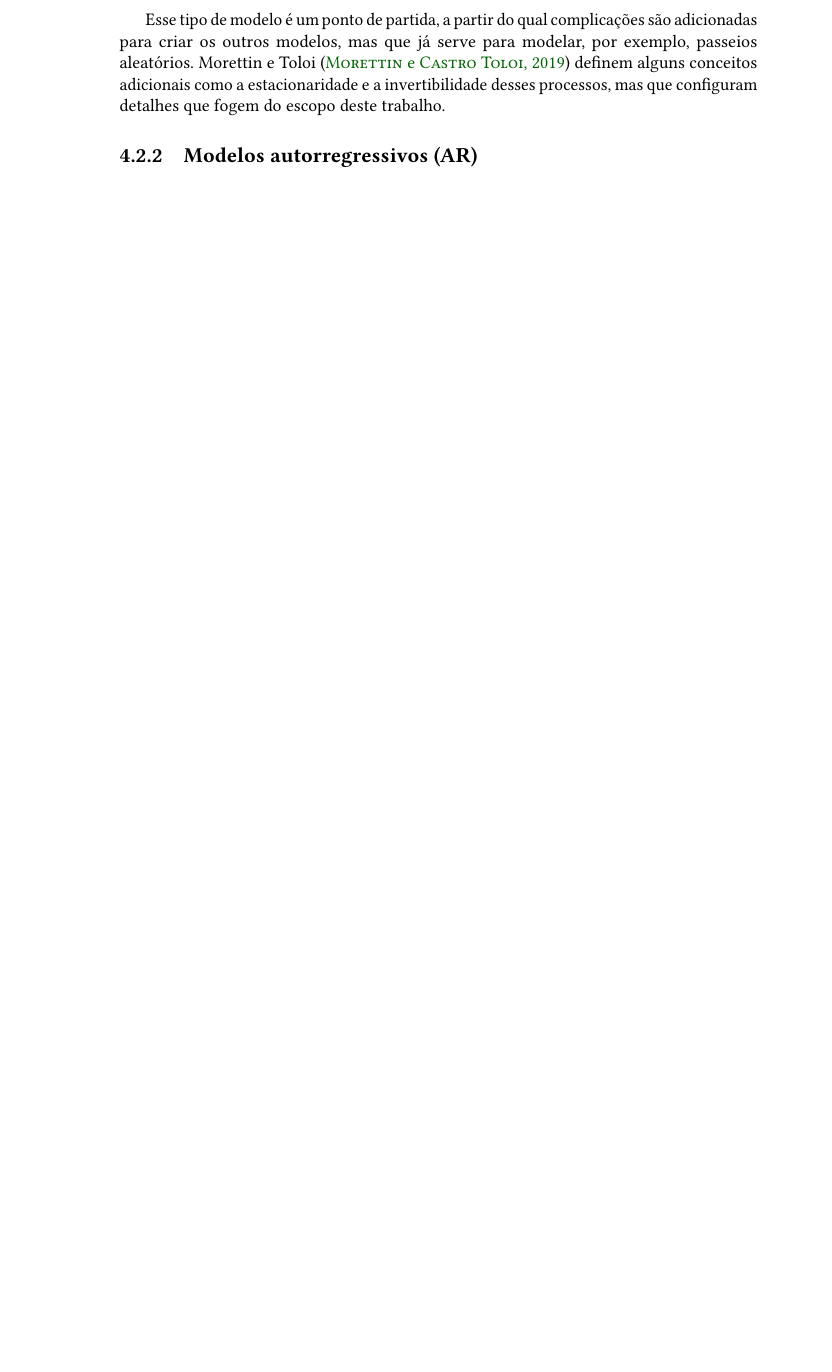
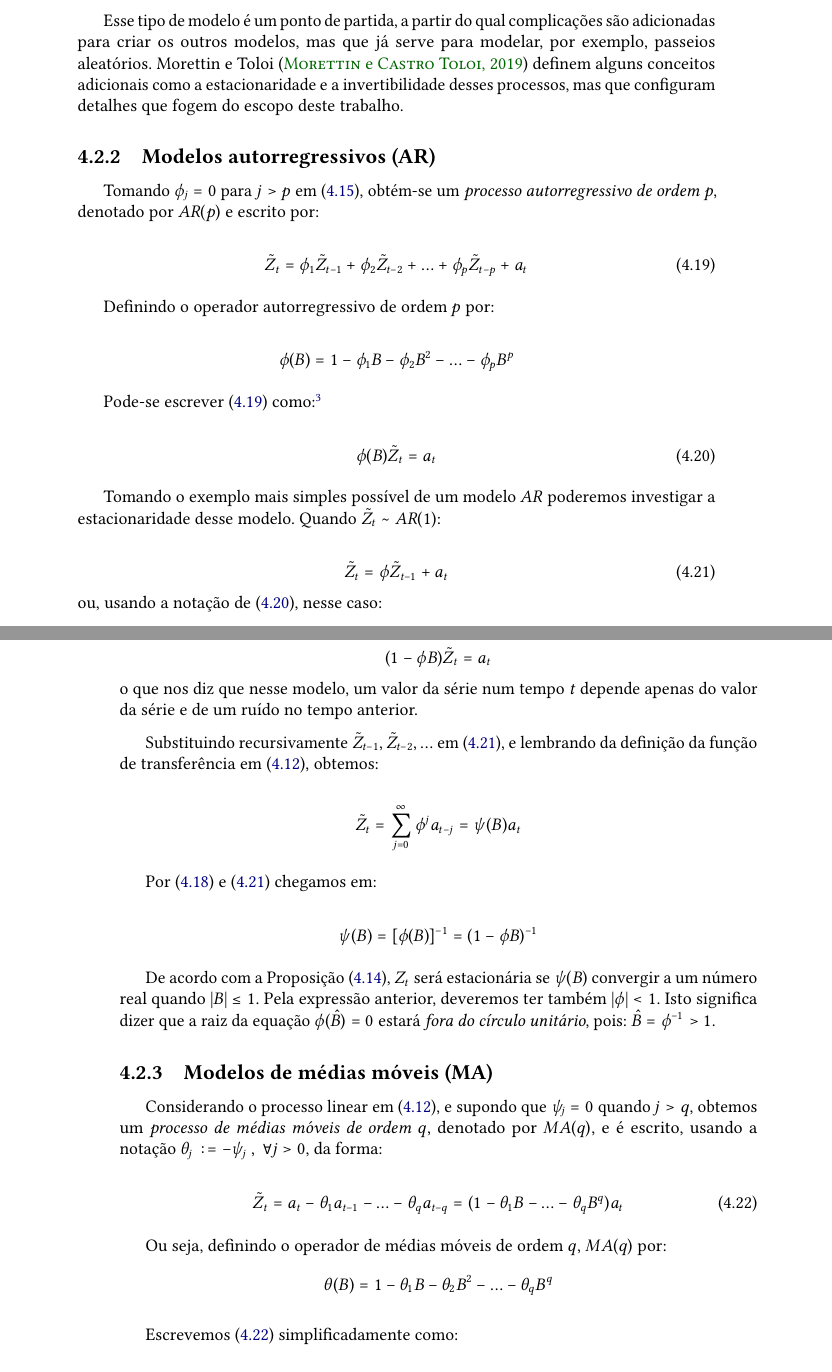
Before and after one commit to feanored/Monografia, a LaTeX thesis (tese.tex, which reads conteudo/04-series.tex): part of page 72 of 81 before the commit and two parts of pages 73 and 74 of 85 after it, the two joined at a grey line, cut so that both start at the same text, the shorter picture padded with empty space. The pictures show the PDF file tese.pdf that the author committed with the source.

Commit message:
24/10 - Continuação capítulo 4

```diff
--- a/conteudo/04-series.tex
+++ b/conteudo/04-series.tex
@@ -274 +274,37 @@ A função de transferência é composta de uma sequência de \emph{pesos}, $\{
 
+\textbf{Proposição:}
+\begin{equation}\label{prop:5.1}
+\text{Um processo linear será estacionário se a série } \psi(B) \text{ convergir quando } |B| \leq 1.
+\end{equation}
+
+Com isto define-se o conceito de raízes de equações envolvendo operadores (como $\psi(B)$) dentro ou fora do \emph{círculo unitário}, abstraindo a condição acima para $B^p$, com $p \geq 1$. Pode-se observar a validade dessa proposição tomando a esperança da expressão (\ref{series:5.1}):
+
+\[
+\E(Z_t) = \mu + \E \left( a_t + \sum_{j=1}^\infty \psi_j a_{t-j} \right)
+\]
+
+Se a série dos pesos acima convergir, segue o resultado descrito acima, já que $\E(a_t) = 0$ para todo $t$ já que os termos $a_t$ são ruídos brancos, e assim $\E[\tilde{Z_t}] = 0$. Neste caso, o parâmetro $\mu$ será a média do processo. Caso contrário, $\mu$ não terá significado específico e apenas representará o nível da série em algum intervalo de tempo observado.
+
+Uma forma alternativa de escrever (\ref{series:5.1}), definida por Morettin e Toloi \citep{morettin}, é como uma soma ponderada de valores passados, já utilizando a notação simplificada de (\ref{series:5.3}):
+
+\begin{equation}\label{series:5.6}
+\tilde{Z}_t = \sum_{j=1}^\infty \phi_j \tilde{Z}_{t-j} + a_t
+\end{equation}
+
+Assim, nessa notação temos um outro conjunto de pesos, denotados por $\phi_t$, e com os quais pode-se definir o operador:
+
+\begin{equation}\label{series:5.8}
+\phi(B) = 1 - \sum_{j=1}^\infty \phi_j B^j
+\end{equation}
+
+A partir do qual, pode-se simplificar a notação de (\ref{series:5.6}) para:
+
+\begin{equation}\label{series:5.7}
+\phi(B)\tilde{Z}_t = a_t
+\end{equation}
+
+Assim, combinando (\ref{series:5.7}) e (\ref{series:5.3}), obtemos uma relação entre os operadores definidos para as duas notações de um processo linear geral:
+
+\begin{equation}\label{series:5.9}
+\phi(B) = \psi^{-1}(B)
+\end{equation}
@@ -276,4 +311,65 @@ A função de transferência é composta de uma sequência de \emph{pesos}, $\{
 
 Esse tipo de modelo é um ponto de partida, a partir do qual complicações são adicionadas para criar os outros modelos, mas que já serve para modelar, por exemplo, passeios aleatórios. Morettin e Toloi \citep{morettin} definem alguns conceitos adicionais como a estacionaridade e a invertibilidade desses processos, mas que configuram detalhes que fogem do escopo deste trabalho.
 
+
 \subsection{Modelos autorregressivos (AR)}
+
+Tomando $\phi_j = 0$ para $j > p$ em (\ref{series:5.6}), obtém-se um \emph{processo autorregressivo de ordem $p$}, denotado por $AR(p)$ e escrito por:
+
+\begin{equation}\label{series:5.14}
+\tilde{Z}_t = \phi_1 \tilde{Z}_{t-1} + \phi_2 \tilde{Z}_{t-2} + \ldots + \phi_p \tilde{Z}_{t-p} + a_t
+\end{equation}
+
+Definindo o operador autorregressivo de ordem $p$ por:
+
+\[
+\phi(B) = 1 - \phi_1 B - \phi_2 B^2 - \ldots - \phi_p B^p
+\]
+
+Pode-se escrever (\ref{series:5.14}) como:\footnote{Neste caso, o operador $\phi(B)$ é finito}
+
+\begin{equation}\label{series:5.16}
+\phi(B)\tilde{Z}_t = a_t
+\end{equation}
+
+Tomando o exemplo mais simples possível de um modelo $AR$ poderemos investigar a estacionaridade desse modelo. Quando $\tilde{Z}_t \sim AR(1)$:
+
+\begin{equation}\label{series:5.17}
+\tilde{Z}_t = \phi \tilde{Z}_{t-1} + a_t
+\end{equation}
+ou, usando a notação de (\ref{series:5.16}), nesse caso:
+
+\[
+(1 - \phi B)\tilde{Z}_t = a_t
+\]
+o que nos diz que nesse modelo, um valor da série num tempo $t$ depende apenas do valor da série e de um ruído no tempo anterior.
+
+Substituindo recursivamente $\tilde{Z}_{t-1}, \tilde{Z}_{t-2}, \ldots$ em (\ref{series:5.17}), e lembrando da definição da função de transferência em (\ref{series:5.1}), obtemos:
+
+\[
+\tilde{Z}_t = \sum_{j=0}^\infty \phi^j a_{t-j} = \psi(B)a_t
+\]
+
+Por (\ref{series:5.9}) e (\ref{series:5.17}) chegamos em:
+
+\[
+\psi(B) = [\phi(B)]^{-1} = (1 - \phi B)^{-1}
+\]
+
+De acordo com a Proposição (\ref{prop:5.1}), $Z_t$ será estacionária se $\psi(B)$ convergir a um número real quando $|B| \leq 1$. Pela expressão anterior, deveremos ter também $|\phi| < 1$. Isto significa dizer que a raiz da equação $\phi(\hat{B}) = 0$ estará \emph{fora do círculo unitário}, pois: $\hat{B} = \phi^{-1} > 1$.
+
+
+\subsection{Modelos de médias móveis (MA)}
+
+Considerando o processo linear em (\ref{series:5.1}), e supondo que $\psi_j = 0$ quando $j > q$, obtemos um \emph{processo de médias móveis de ordem $q$}, denotado por $MA(q)$, e é escrito, usando a notação $\theta_j := -\psi_j\;, \; \forall j>0$, da forma:
+
+\begin{equation}\label{series:5.44}
+\tilde{Z}_t = a_t - \theta_1 a_{t-1} - \ldots - \theta_q a_{t-q} = (1 - \theta_1 B - \ldots - \theta_q B^q)a_t
+\end{equation}
+
+Ou seja, definindo o operador de médias móveis de ordem $q$, $MA(q)$ por:
+\[
+\theta(B) = 1 - \theta_1 B - \theta_2 B^2 - \ldots - \theta_q B^q
+\]
+
+Escrevemos (\ref{series:5.44}) simplificadamente como:
@@ -279,0 +384 @@ Esse tipo de modelo é um ponto de partida, a partir do qual complicações são
+\tilde{Z}_t = a_t - \theta a_{t-1} = (1 - \theta B)a_t
@@ -279,0 +394,3 @@ Esse tipo de modelo é um ponto de partida, a partir do qual complicações são
+\begin{equation}\label{series:5.52}
+\tilde{Z}_t = \phi_1 \tilde{Z}_{t-1} + \ldots + \phi_p \tilde{Z}_{t-p} + a_t - \theta_1 a_{t-1} - \ldots - \theta_q a_{t-q}
+\end{equation}
```
Also changed, not shown: bibliografia.bib (+10 -8 lines), tese.pdf, conteudo/04-series.tex (45 more changed lines).
